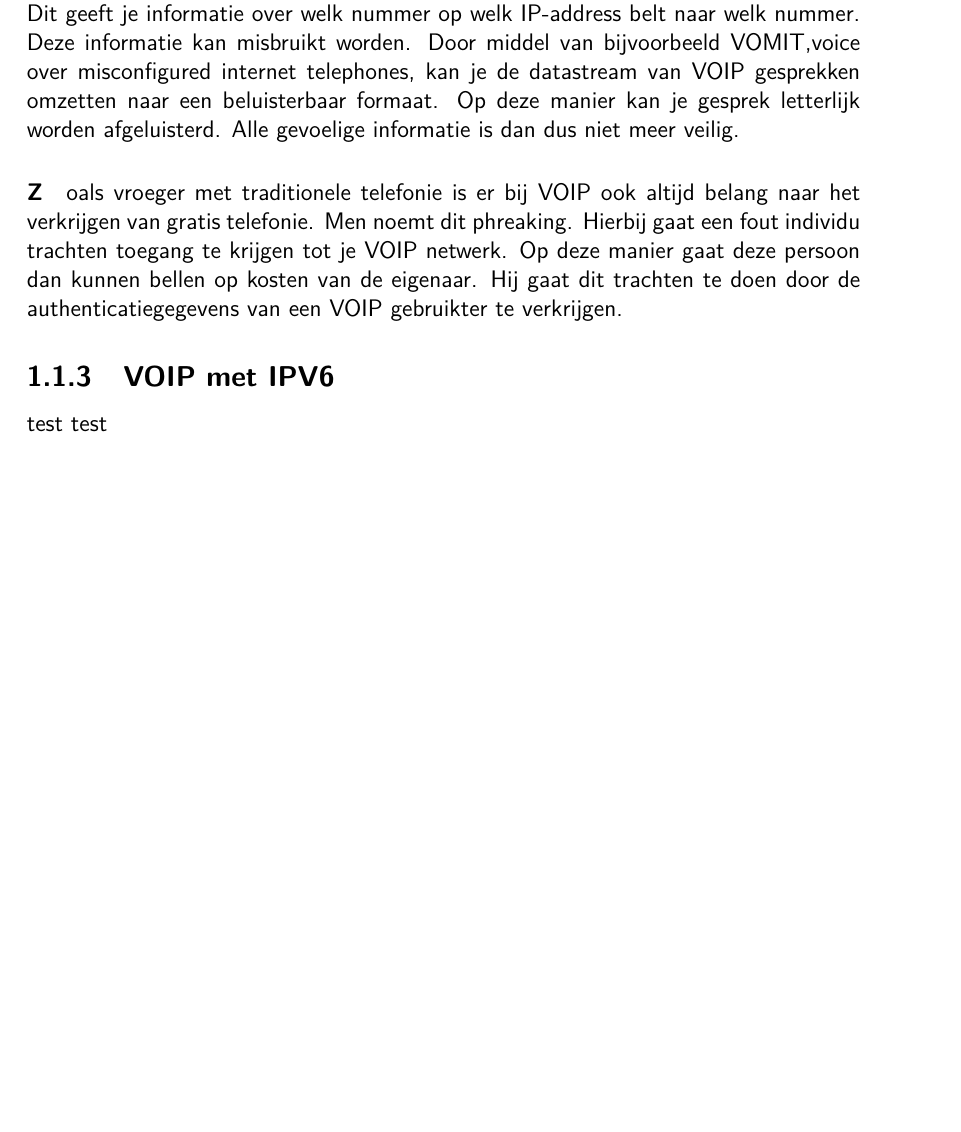
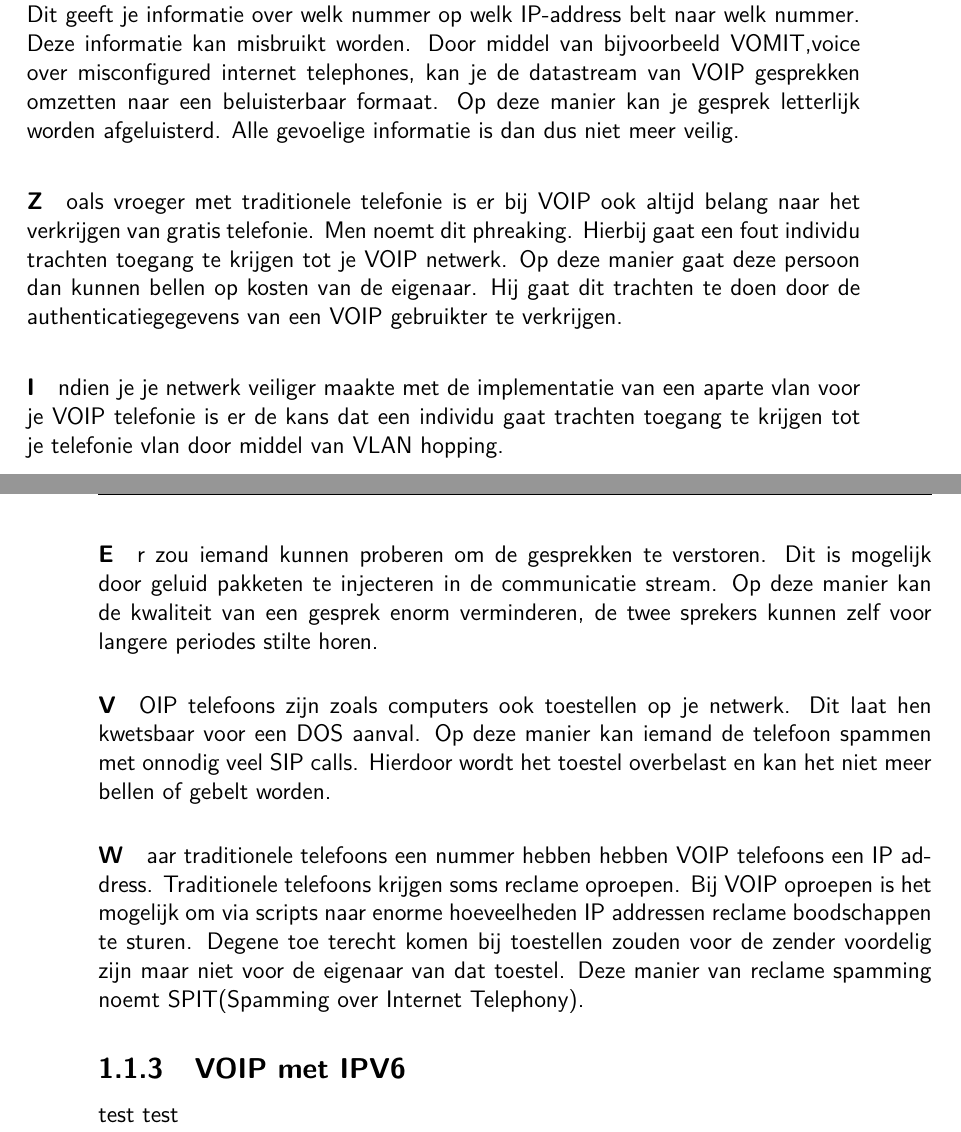
Before and after one commit to ritchievm/Bachelorproef, a LaTeX thesis (tin-bachproef.tex): part of page 10 of 16 before the commit and two parts of pages 10 and 11 of 17 after it, the two joined at a grey line, cut so that both start at the same text, the shorter picture padded with empty space. Compiled offline with pdfLaTeX.

Commit message:
intermezo commit

```diff
--- a/tin-bachproef.tex
+++ b/tin-bachproef.tex
@@ -88,10 +88,10 @@
 
 % Indien je bachelorproef in opdracht van een bedrijf of organisatie
 % geschreven is, geef je hier de naam.
-\newcommand{\instelling}{---}
+\newcommand{\instelling}{Hogeschool Gent}
 
 % De titel van het rapport/bachelorproef
-\newcommand{\titel}{Wat is VOIP en hoe beveilig ik mijn netwerk hiervoor}
+\newcommand{\titel}{Wat is VOIP, hoe beveilig ik mijn netwerk hiervoor en hoe werkt het met IPV6}
 
 % Datum van indienen
 \newcommand{\datum}{29 mei 2015}
@@ -266,6 +266,13 @@ Hier ga ik opsommen wat de voornaamste dreigingen zijn op het gebied van beveili
 
 \paragraph Zoals vroeger met traditionele telefonie is er bij VOIP ook altijd belang naar het verkrijgen van gratis telefonie. Men noemt dit phreaking. Hierbij gaat een fout individu trachten toegang te krijgen tot je VOIP netwerk. Op deze manier gaat deze persoon dan kunnen bellen op kosten van de eigenaar. Hij gaat dit trachten te doen door de authenticatiegegevens van een VOIP gebruikter te verkrijgen.
 
+\paragraph Indien je je netwerk veiliger maakte met de implementatie van een aparte vlan voor je VOIP telefonie is er de kans dat een individu gaat trachten toegang te krijgen tot je telefonie vlan door middel van VLAN hopping.
+
+\paragraph Er zou iemand kunnen proberen om de gesprekken te verstoren. Dit is mogelijk door geluid pakketen te injecteren in de communicatie stream. Op deze manier kan de kwaliteit van een gesprek enorm verminderen, de twee sprekers kunnen zelf voor langere periodes stilte horen.
+
+\paragraph VOIP telefoons zijn zoals computers ook toestellen op je netwerk. Dit laat hen kwetsbaar voor een DOS aanval. Op deze manier kan iemand de telefoon spammen met onnodig veel SIP calls. Hierdoor wordt het toestel overbelast en kan het niet meer bellen of gebelt worden.
+
+\paragraph Waar traditionele telefoons een nummer hebben hebben VOIP telefoons een IP address. Traditionele telefoons krijgen soms reclame oproepen. Bij VOIP oproepen is het mogelijk om via scripts naar enorme hoeveelheden IP addressen reclame boodschappen te sturen. Degene toe terecht  komen bij toestellen zouden voor de zender voordelig zijn maar niet voor de eigenaar van dat toestel. Deze manier van reclame spamming noemt SPIT(Spamming over Internet Telephony).
 
 
 \subsection{VOIP met IPV6}
```
Also changed, not shown: tin-bachproef.pdf, 4 other files.
